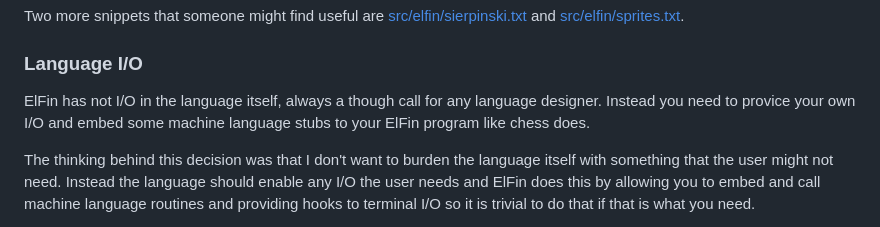
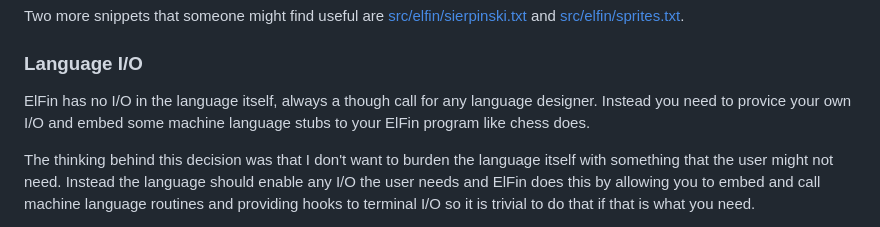
Before and after one commit to nyholku/elfin, a Markdown page: README.md, the part around the change. GitHub-like rendering.

Commit message:
Fix typo

```diff
--- a/README.md
+++ b/README.md
@@ -133,7 +133,7 @@ Two more snippets that someone might find useful are [src/elfin/sierpinski.txt](
 
 ### Language I/O
 
-ElFin has not I/O in the language itself, always a though call for any language designer. Instead you need to provice your own I/O and embed some machine language stubs to your ElFin program like chess does.
+ElFin has no I/O in the language itself, always a though call for any language designer. Instead you need to provice your own I/O and embed some machine language stubs to your ElFin program like chess does.
 
 
 
```
